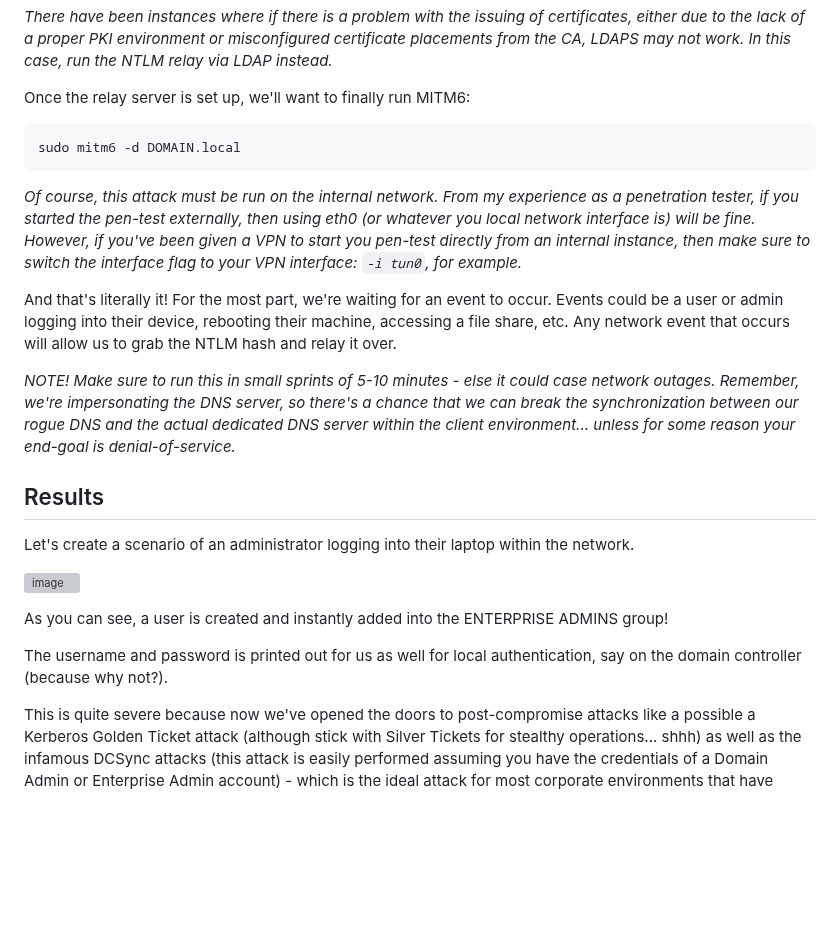
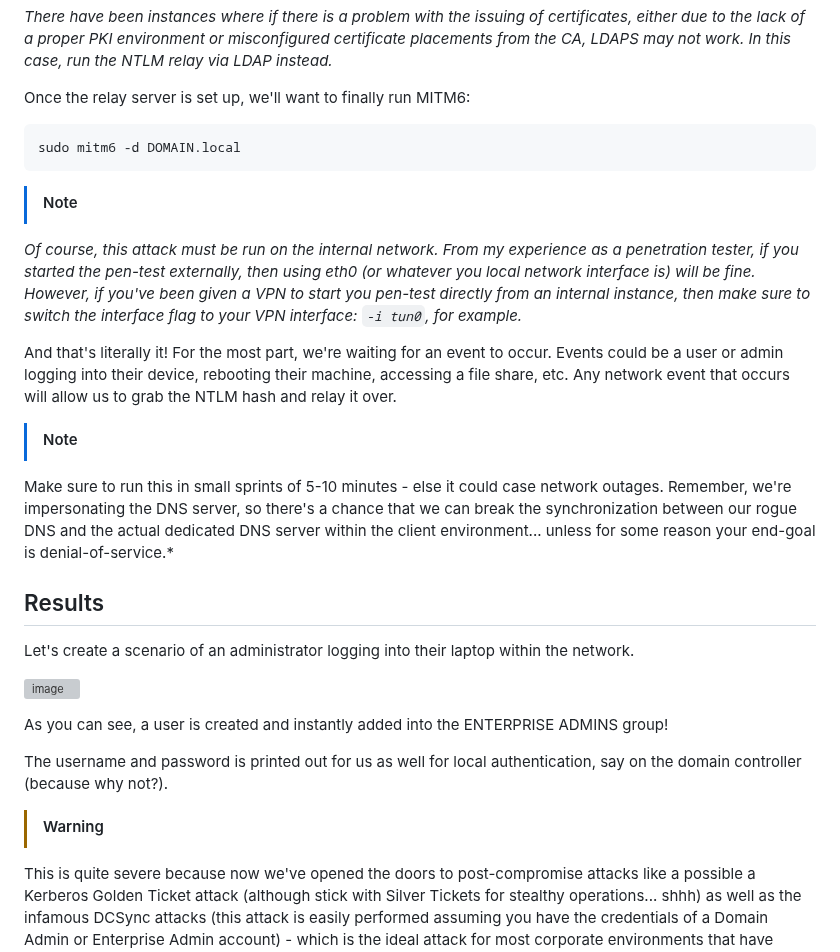
Before and after one commit to 0xScorpio/Ethical-Hacking, a Markdown page: Active-Directory/Initial-Attack-Vectors/IPv6-Poisoning-MITM6.md, the part around the change. Rendered like a GitHub page; blank space fills up the shorter version; grey boxes are pictures that could not be loaded.

````diff
--- a/Active-Directory/Initial-Attack-Vectors/IPv6-Poisoning-MITM6.md
+++ b/Active-Directory/Initial-Attack-Vectors/IPv6-Poisoning-MITM6.md
@@ -16,12 +16,14 @@ Once the relay server is set up, we'll want to finally run MITM6:
 ```bash
 sudo mitm6 -d DOMAIN.local
 ```
+> [!NOTE]
 *Of course, this attack must be run on the internal network. From my experience as a penetration tester, if you started the pen-test externally, then using eth0 (or whatever you local network interface is) will be fine. However, if you've been given a VPN to start you pen-test directly from an internal instance, then make sure to switch the interface flag to your VPN interface: ` -i tun0 `, for example.*
 
 And that's literally it!
 For the most part, we're waiting for an event to occur. Events could be a user or admin logging into their device, rebooting their machine, accessing a file share, etc. Any network event that occurs will allow us to grab the NTLM hash and relay it over.
 
-*NOTE! Make sure to run this in small sprints of 5-10 minutes - else it could case network outages. Remember, we're impersonating the DNS server, so there's a chance that we can break the synchronization between our rogue DNS and the actual dedicated DNS server within the client environment... unless for some reason your end-goal is denial-of-service.*
+> [!NOTE]
+Make sure to run this in small sprints of 5-10 minutes - else it could case network outages. Remember, we're impersonating the DNS server, so there's a chance that we can break the synchronization between our rogue DNS and the actual dedicated DNS server within the client environment... unless for some reason your end-goal is denial-of-service.*
 
 ## Results
 Let's create a scenario of an administrator logging into their laptop within the network.
@@ -32,4 +34,5 @@ As you can see, a user is created and instantly added into the ENTERPRISE ADMINS
 
 The username and password is printed out for us as well for local authentication, say on the domain controller (because why not?).
 
+> [!WARNING]
 This is quite severe because now we've opened the doors to post-compromise attacks like a possible a Kerberos Golden Ticket attack (although stick with Silver Tickets for stealthy operations... shhh) as well as the infamous DCSync attacks (this attack is easily performed assuming you have the credentials of a Domain Admin or Enterprise Admin account) - which is the ideal attack for most corporate environments that have multiple clustered domain controllers for basic load-balancing.
````
